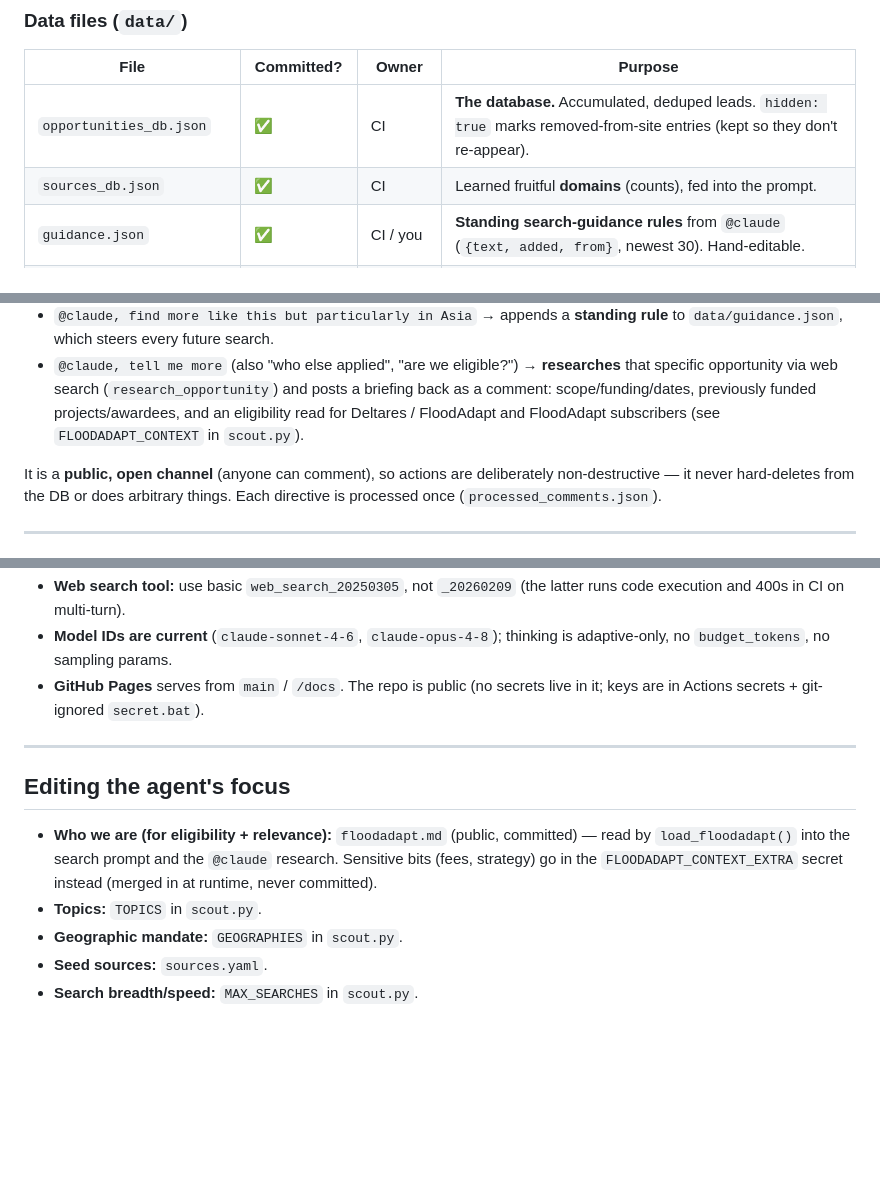
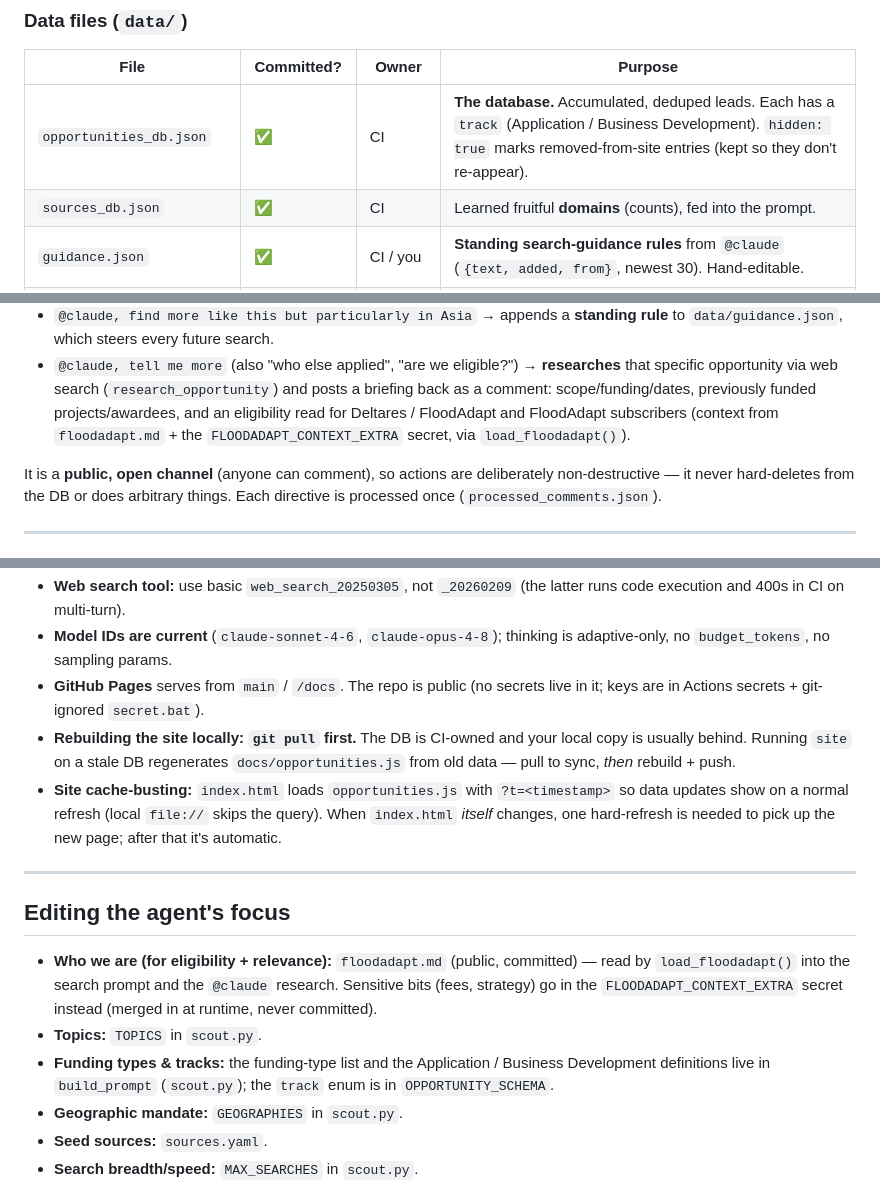
Before and after one commit to maartenvanormondt/FloodAdaptProjectScanner, a Markdown page: CLAUDE.md, 3 parts joined by grey strips. Drawn GitHub-style; blank space fills up the shorter version.

```diff
--- a/CLAUDE.md
+++ b/CLAUDE.md
@@ -63,7 +66,7 @@ and comments are **shared across all visitors** and the agent can act on them.
 
 | File | Committed? | Owner | Purpose |
 |---|---|---|---|
-| `opportunities_db.json` | ✅ | CI | **The database.** Accumulated, deduped leads. `hidden: true` marks removed-from-site entries (kept so they don't re-appear). |
+| `opportunities_db.json` | ✅ | CI | **The database.** Accumulated, deduped leads. Each has a `track` (Application / Business Development). `hidden: true` marks removed-from-site entries (kept so they don't re-appear). |
 | `sources_db.json` | ✅ | CI | Learned fruitful **domains** (counts), fed into the prompt. |
 | `guidance.json` | ✅ | CI / you | **Standing search-guidance rules** from `@claude` (`{text, added, from}`, newest 30). Hand-editable. |
 | `processed_comments.json` | ✅ | CI | IDs of `@claude` directives already acted on (so each fires once). |
@@ -118,7 +124,8 @@ next run (`process_directives` in `scout.py`). Claude interprets each into ONE
   **researches** that specific opportunity via web search (`research_opportunity`)
   and posts a briefing back as a comment: scope/funding/dates, previously funded
   projects/awardees, and an eligibility read for Deltares / FloodAdapt and
-  FloodAdapt subscribers (see `FLOODADAPT_CONTEXT` in `scout.py`).
+  FloodAdapt subscribers (context from `floodadapt.md` + the
+  `FLOODADAPT_CONTEXT_EXTRA` secret, via `load_floodadapt()`).
 
 It is a **public, open channel** (anyone can comment), so actions are deliberately
 non-destructive — it never hard-deletes from the DB or does arbitrary things. Each
@@ -193,6 +201,8 @@ Then open `docs/index.html` directly (data is embedded as a script — no server
 - **Web search tool:** use basic `web_search_20250305`, not `_20260209` (the latter runs code execution and 400s in CI on multi-turn).
 - **Model IDs are current** (`claude-sonnet-4-6`, `claude-opus-4-8`); thinking is adaptive-only, no `budget_tokens`, no sampling params.
 - **GitHub Pages** serves from `main` / `/docs`. The repo is public (no secrets live in it; keys are in Actions secrets + git-ignored `secret.bat`).
+- **Rebuilding the site locally: `git pull` first.** The DB is CI-owned and your local copy is usually behind. Running `site` on a stale DB regenerates `docs/opportunities.js` from old data — pull to sync, *then* rebuild + push.
+- **Site cache-busting:** `index.html` loads `opportunities.js` with `?t=<timestamp>` so data updates show on a normal refresh (local `file://` skips the query). When `index.html` *itself* changes, one hard-refresh is needed to pick up the new page; after that it's automatic.
 
 ---
 
@@ -200,6 +210,7 @@ Then open `docs/index.html` directly (data is embedded as a script — no server
 
 - **Who we are (for eligibility + relevance):** `floodadapt.md` (public, committed) — read by `load_floodadapt()` into the search prompt and the `@claude` research. Sensitive bits (fees, strategy) go in the `FLOODADAPT_CONTEXT_EXTRA` secret instead (merged in at runtime, never committed).
 - **Topics:** `TOPICS` in `scout.py`.
+- **Funding types & tracks:** the funding-type list and the Application / Business Development definitions live in `build_prompt` (`scout.py`); the `track` enum is in `OPPORTUNITY_SCHEMA`.
 - **Geographic mandate:** `GEOGRAPHIES` in `scout.py`.
 - **Seed sources:** `sources.yaml`.
 - **Search breadth/speed:** `MAX_SEARCHES` in `scout.py`.
```
Also changed, not shown: other parts of CLAUDE.md (+13 -6 lines).
